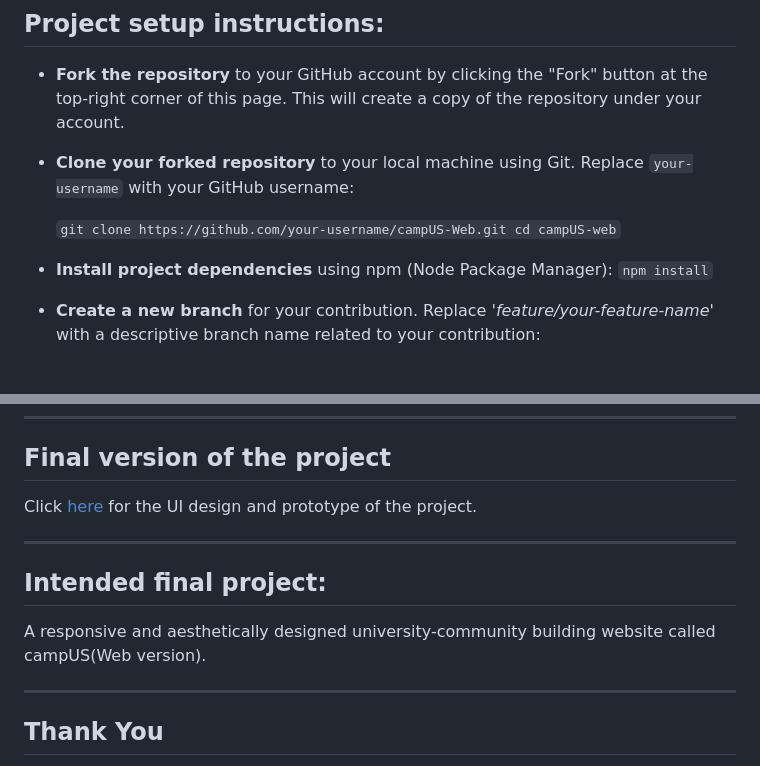
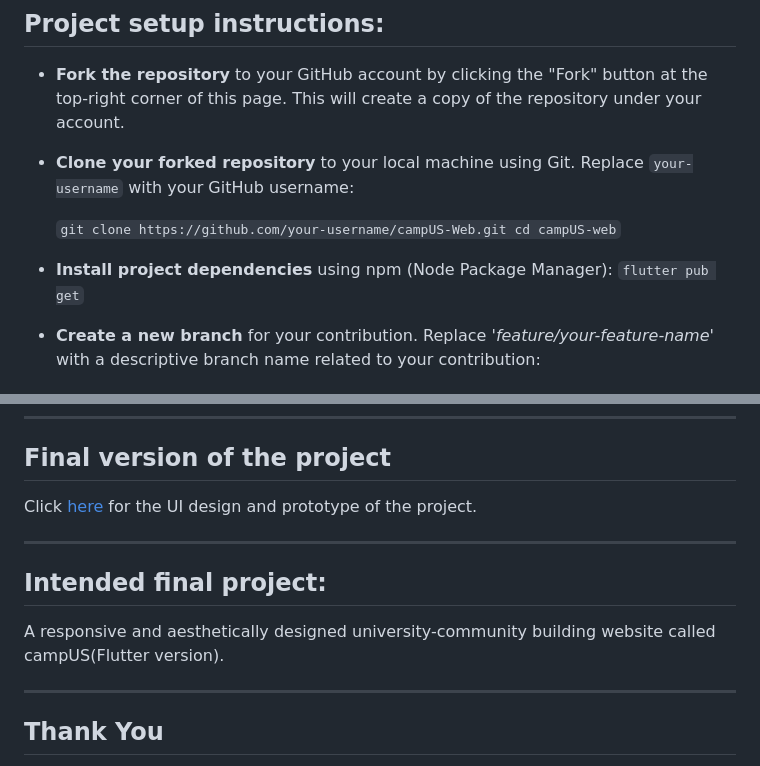
Before and after one commit to gdsc-jssstu/campUS-flutter, a Markdown page: README.md, 2 parts joined by grey strips. GitHub-like rendering.

```diff
--- a/README.md
+++ b/README.md
@@ -47,7 +47,7 @@ The tech stack used here is:
    cd campUS-web
    `
 
-- **Install project dependencies** using npm (Node Package Manager): `npm install`
+- **Install project dependencies** using npm (Node Package Manager): `flutter pub get`
 
 - **Create a new branch** for your contribution. Replace *'feature/your-feature-name'* with a descriptive branch name related to your contribution:
 
@@ -91,7 +91,7 @@ Click [here](https://www.figma.com/proto/MfbtIqwt0fjPtmWOuQ7yCQ/CampUs?type=desi
 
 ## Intended final project:
 
-A responsive and aesthetically designed university-community building website called campUS(Web version).
+A responsive and aesthetically designed university-community building website called campUS(Flutter version).
 
  <hr>
 
```
Also changed, not shown: other parts of README.md (+13 -13 lines).
